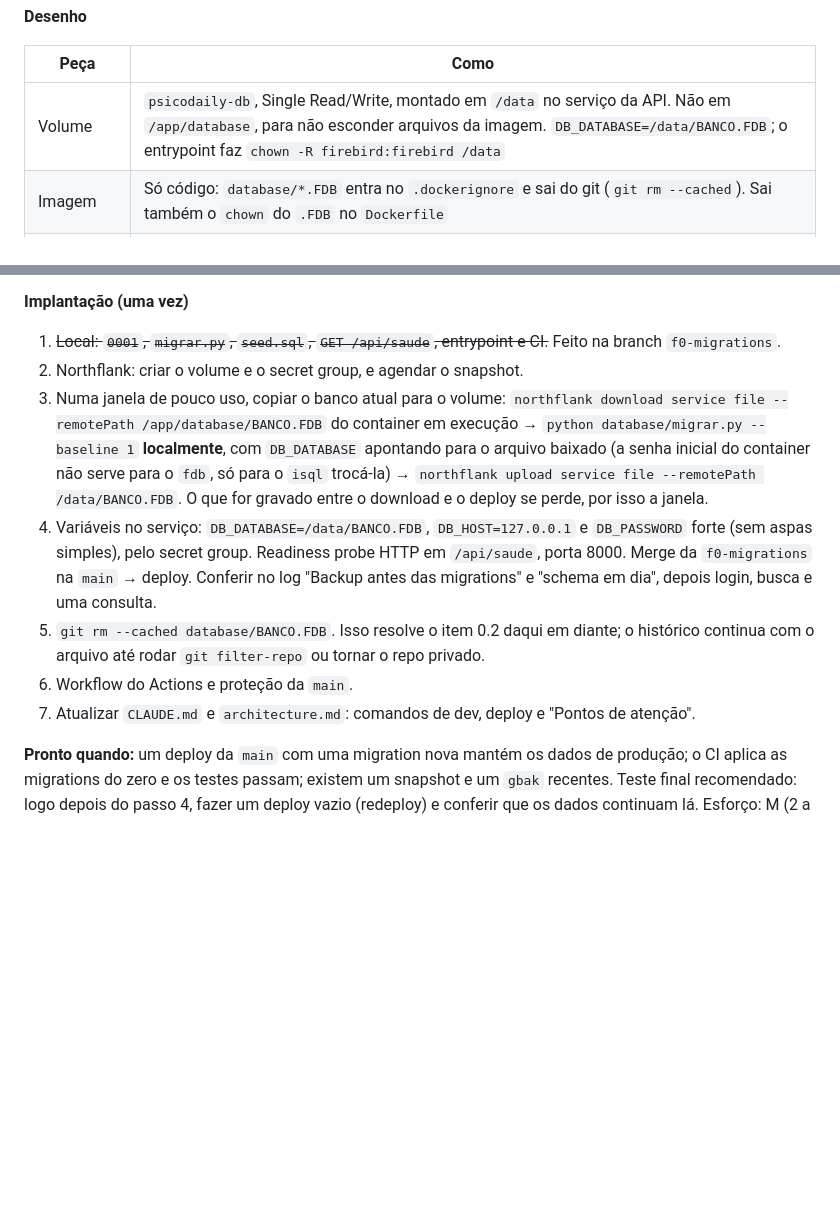
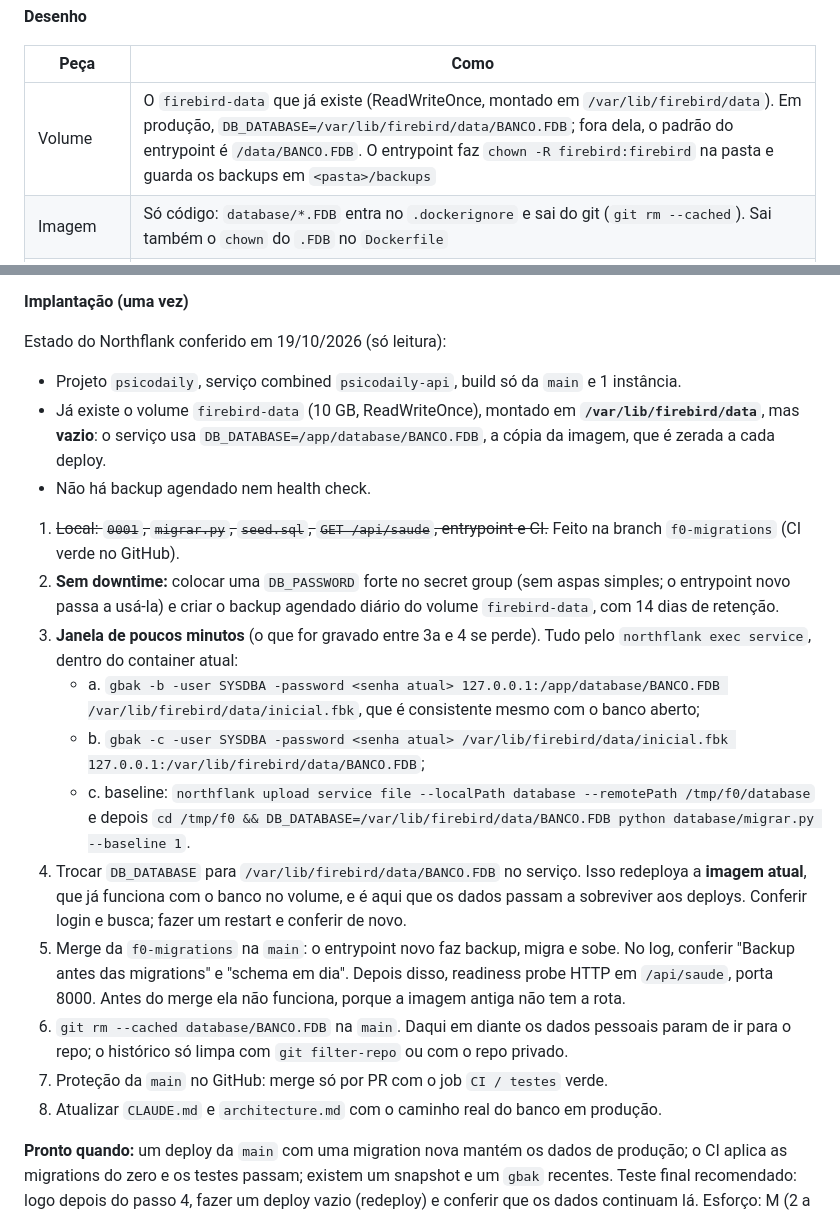
Before and after one commit to cavalliniph/psicodaily-api, a Markdown page: .claude/plans/ultima-sprint.md, 2 parts joined by grey strips. GitHub-like rendering; blank space fills up the shorter version.

Commit message:
docs: roteiro da F0 com o volume que já existe no Northflank

```diff
--- a/.claude/plans/ultima-sprint.md
+++ b/.claude/plans/ultima-sprint.md
@@ -176,7 +176,7 @@ Várias tarefas da sprint dependem das mesmas peças. Construir cada uma só qua
 
 | Peça | Como |
 |---|---|
-| Volume | `psicodaily-db`, Single Read/Write, montado em `/data` no serviço da API. Não em `/app/database`, para não esconder arquivos da imagem. `DB_DATABASE=/data/BANCO.FDB`; o entrypoint faz `chown -R firebird:firebird /data` |
+| Volume | O `firebird-data` que já existe (ReadWriteOnce, montado em `/var/lib/firebird/data`). Em produção, `DB_DATABASE=/var/lib/firebird/data/BANCO.FDB`; fora dela, o padrão do entrypoint é `/data/BANCO.FDB`. O entrypoint faz `chown -R firebird:firebird` na pasta e guarda os backups em `<pasta>/backups` |
 | Imagem | Só código: `database/*.FDB` entra no `.dockerignore` e sai do git (`git rm --cached`). Sai também o `chown` do `.FDB` no `Dockerfile` |
 | Primeiro boot | Se `/data/BANCO.FDB` não existe e `CRIAR_BANCO=1`, o entrypoint cria um banco vazio em **modo embarcado, antes de subir o servidor**: o `CREATE DATABASE` remoto recusa a senha inicial da imagem. Sem a variável, o container sai com erro, para um volume esquecido não virar banco vazio em produção |
 | Migrations | `database/migrations/NNNN_descricao.sql`, aplicadas em ordem por `database/migrar.py` (~50 linhas, com o `fdb` que já está instalado). Controle na tabela `SCHEMA_MIGRATION (VERSAO, NOME, APLICADA_EM)`. Cada arquivo roda numa transação só: se falhar, nada fica pela metade |
@@ -202,13 +202,23 @@ Várias tarefas da sprint dependem das mesmas peças. Construir cada uma só qua
 - **Restauração:** `gbak -c` a partir de `/data/backups` via `northflank exec service`, ou clonar o volume a partir de um snapshot e anexá-lo ao serviço.
 
 **Implantação (uma vez)**
-1. ~~Local: `0001`, `migrar.py`, `seed.sql`, `GET /api/saude`, entrypoint e CI.~~ Feito na branch `f0-migrations`.
-2. Northflank: criar o volume e o secret group, e agendar o snapshot.
-3. Numa janela de pouco uso, copiar o banco atual para o volume: `northflank download service file --remotePath /app/database/BANCO.FDB` do container em execução → `python database/migrar.py --baseline 1` **localmente**, com `DB_DATABASE` apontando para o arquivo baixado (a senha inicial do container não serve para o `fdb`, só para o `isql` trocá-la) → `northflank upload service file --remotePath /data/BANCO.FDB`. O que for gravado entre o download e o deploy se perde, por isso a janela.
-4. Variáveis no serviço: `DB_DATABASE=/data/BANCO.FDB`, `DB_HOST=127.0.0.1` e `DB_PASSWORD` forte (sem aspas simples), pelo secret group. Readiness probe HTTP em `/api/saude`, porta 8000. Merge da `f0-migrations` na `main` → deploy. Conferir no log "Backup antes das migrations" e "schema em dia", depois login, busca e uma consulta.
-5. `git rm --cached database/BANCO.FDB`. Isso resolve o item 0.2 daqui em diante; o histórico continua com o arquivo até rodar `git filter-repo` ou tornar o repo privado.
-6. Workflow do Actions e proteção da `main`.
-7. Atualizar `CLAUDE.md` e `architecture.md`: comandos de dev, deploy e "Pontos de atenção".
+
+Estado do Northflank conferido em 19/10/2026 (só leitura):
+- Projeto `psicodaily`, serviço combined `psicodaily-api`, build só da `main` e 1 instância.
+- Já existe o volume `firebird-data` (10 GB, ReadWriteOnce), montado em **`/var/lib/firebird/data`**, mas **vazio**: o serviço usa `DB_DATABASE=/app/database/BANCO.FDB`, a cópia da imagem, que é zerada a cada deploy.
+- Não há backup agendado nem health check.
+
+1. ~~Local: `0001`, `migrar.py`, `seed.sql`, `GET /api/saude`, entrypoint e CI.~~ Feito na branch `f0-migrations` (CI verde no GitHub).
+2. **Sem downtime:** colocar uma `DB_PASSWORD` forte no secret group (sem aspas simples; o entrypoint novo passa a usá-la) e criar o backup agendado diário do volume `firebird-data`, com 14 dias de retenção.
+3. **Janela de poucos minutos** (o que for gravado entre 3a e 4 se perde). Tudo pelo `northflank exec service`, dentro do container atual:
+   - a. `gbak -b -user SYSDBA -password <senha atual> 127.0.0.1:/app/database/BANCO.FDB /var/lib/firebird/data/inicial.fbk`, que é consistente mesmo com o banco aberto;
+   - b. `gbak -c -user SYSDBA -password <senha atual> /var/lib/firebird/data/inicial.fbk 127.0.0.1:/var/lib/firebird/data/BANCO.FDB`;
+   - c. baseline: `northflank upload service file --localPath database --remotePath /tmp/f0/database` e depois `cd /tmp/f0 && DB_DATABASE=/var/lib/firebird/data/BANCO.FDB python database/migrar.py --baseline 1`.
+4. Trocar `DB_DATABASE` para `/var/lib/firebird/data/BANCO.FDB` no serviço. Isso redeploya a **imagem atual**, que já funciona com o banco no volume, e é aqui que os dados passam a sobreviver aos deploys. Conferir login e busca; fazer um restart e conferir de novo.
+5. Merge da `f0-migrations` na `main`: o entrypoint novo faz backup, migra e sobe. No log, conferir "Backup antes das migrations" e "schema em dia". Depois disso, readiness probe HTTP em `/api/saude`, porta 8000. Antes do merge ela não funciona, porque a imagem antiga não tem a rota.
+6. `git rm --cached database/BANCO.FDB` na `main`. Daqui em diante os dados pessoais param de ir para o repo; o histórico só limpa com `git filter-repo` ou com o repo privado.
+7. Proteção da `main` no GitHub: merge só por PR com o job `CI / testes` verde.
+8. Atualizar `CLAUDE.md` e `architecture.md` com o caminho real do banco em produção.
 
 **Pronto quando:** um deploy da `main` com uma migration nova mantém os dados de produção; o CI aplica as migrations do zero e os testes passam; existem um snapshot e um `gbak` recentes. Teste final recomendado: logo depois do passo 4, fazer um deploy vazio (redeploy) e conferir que os dados continuam lá.
 Esforço: M (2 a 4 dias), quase tudo na implantação única.
```
